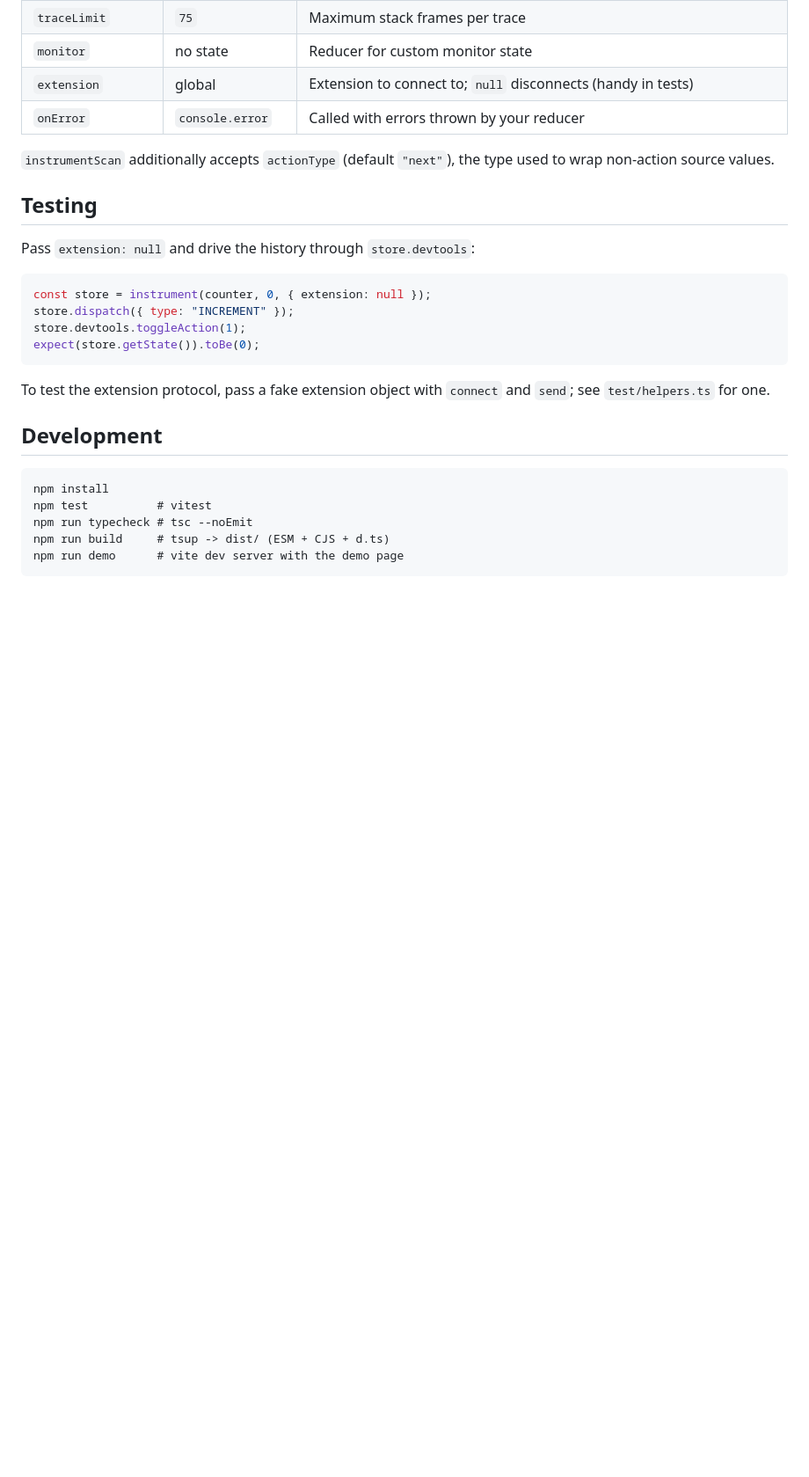
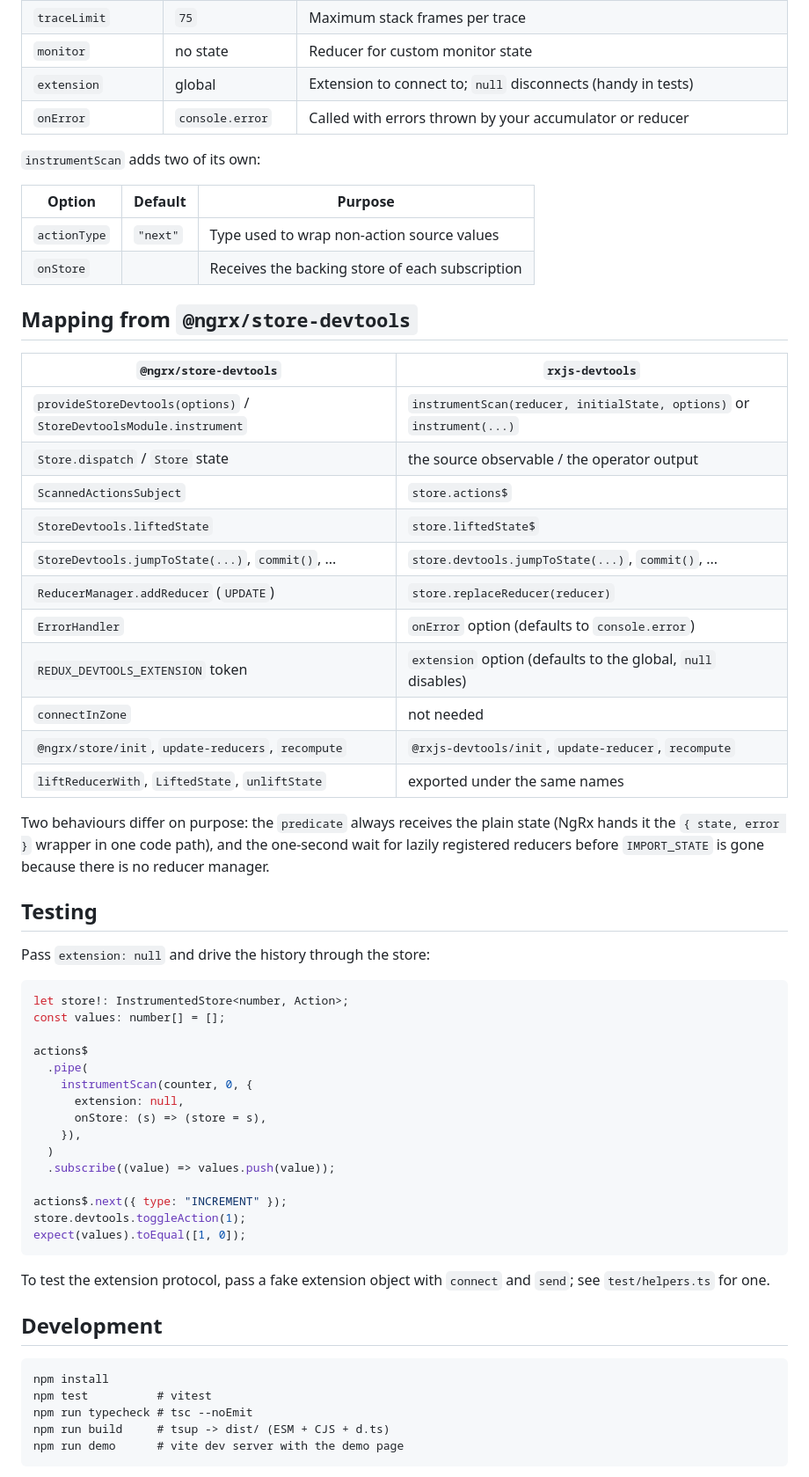
Before and after one commit to hansschenker/rxjs-devtools, a Markdown page: README.md, the part around one of its changes. Shown at 88% size. Rendered like a GitHub page; blank space fills up the shorter version.

````diff
--- a/README.md
+++ b/README.md
@@ -185,20 +276,56 @@ All options are optional and can also be given as a function returning them.
 | `traceLimit`       | `75`              | Maximum stack frames per trace                                        |
 | `monitor`          | no state          | Reducer for custom monitor state                                      |
 | `extension`        | global            | Extension to connect to; `null` disconnects (handy in tests)          |
-| `onError`          | `console.error`   | Called with errors thrown by your reducer                             |
+| `onError`          | `console.error`   | Called with errors thrown by your accumulator or reducer              |
 
-`instrumentScan` additionally accepts `actionType` (default `"next"`), the
-type used to wrap non-action source values.
+`instrumentScan` adds two of its own:
+
+| Option       | Default  | Purpose                                         |
+| ------------ | -------- | ----------------------------------------------- |
+| `actionType` | `"next"` | Type used to wrap non-action source values      |
+| `onStore`    |          | Receives the backing store of each subscription |
+
+## Mapping from `@ngrx/store-devtools`
+
+| `@ngrx/store-devtools`                                             | `rxjs-devtools`                                                       |
+| ------------------------------------------------------------------ | --------------------------------------------------------------------- |
+| `provideStoreDevtools(options)` / `StoreDevtoolsModule.instrument` | `instrumentScan(reducer, initialState, options)` or `instrument(...)` |
+| `Store.dispatch` / `Store` state                                   | the source observable / the operator output                           |
+| `ScannedActionsSubject`                                            | `store.actions$`                                                      |
+| `StoreDevtools.liftedState`                                        | `store.liftedState$`                                                  |
+| `StoreDevtools.jumpToState(...)`, `commit()`, ...                  | `store.devtools.jumpToState(...)`, `commit()`, ...                    |
+| `ReducerManager.addReducer` (`UPDATE`)                             | `store.replaceReducer(reducer)`                                       |
+| `ErrorHandler`                                                     | `onError` option (defaults to `console.error`)                        |
+| `REDUX_DEVTOOLS_EXTENSION` token                                   | `extension` option (defaults to the global, `null` disables)          |
+| `connectInZone`                                                    | not needed                                                            |
+| `@ngrx/store/init`, `update-reducers`, `recompute`                 | `@rxjs-devtools/init`, `update-reducer`, `recompute`                  |
+| `liftReducerWith`, `LiftedState`, `unliftState`                    | exported under the same names                                         |
+
+Two behaviours differ on purpose: the `predicate` always receives the plain
+state (NgRx hands it the `{ state, error }` wrapper in one code path), and the
+one-second wait for lazily registered reducers before `IMPORT_STATE` is gone
+because there is no reducer manager.
 
 ## Testing
 
-Pass `extension: null` and drive the history through `store.devtools`:
+Pass `extension: null` and drive the history through the store:
 
 ```ts
-const store = instrument(counter, 0, { extension: null });
-store.dispatch({ type: "INCREMENT" });
+let store!: InstrumentedStore<number, Action>;
+const values: number[] = [];
+
+actions$
+  .pipe(
+    instrumentScan(counter, 0, {
+      extension: null,
+      onStore: (s) => (store = s),
+    }),
+  )
+  .subscribe((value) => values.push(value));
+
+actions$.next({ type: "INCREMENT" });
 store.devtools.toggleAction(1);
-expect(store.getState()).toBe(0);
+expect(values).toEqual([1, 0]);
 ```
 
 To test the extension protocol, pass a fake extension object with `connect`
````
Also changed, not shown: other parts of README.md (+162 -71 lines).
